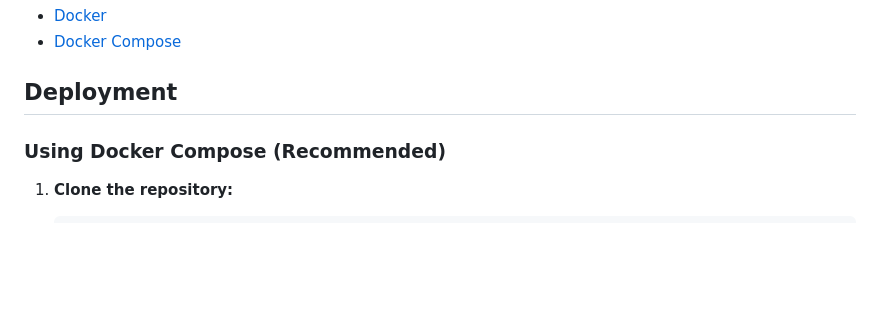
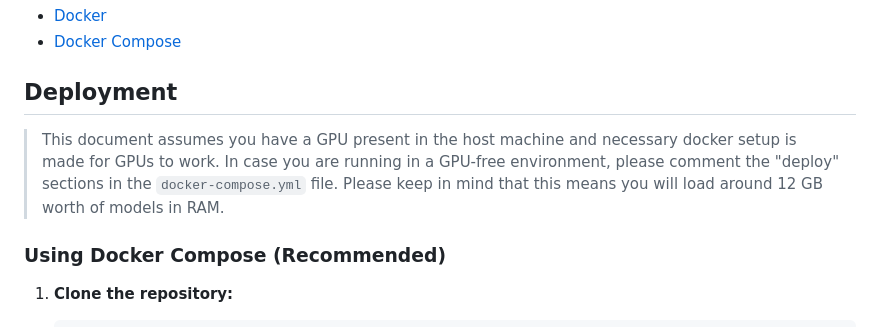
Before and after one commit to mumerabbasi/FireGPT, a Markdown page: README.md, the part around the change. GitHub-like rendering; blank space fills up the shorter version.

```diff
--- a/README.md
+++ b/README.md
@@ -29,6 +29,8 @@ The main services include:
 *   [Docker Compose](https://docs.docker.com/compose/install/)
 
 ## Deployment
+
+> This document assumes you have a GPU present in the host machine and necessary docker setup is made for GPUs to work. In case you are running in a GPU-free environment, please comment the "deploy" sections in the `docker-compose.yml` file. Please keep in mind that this means you will load around 12 GB worth of models in RAM.
 
 ### Using Docker Compose (Recommended)
 
```
